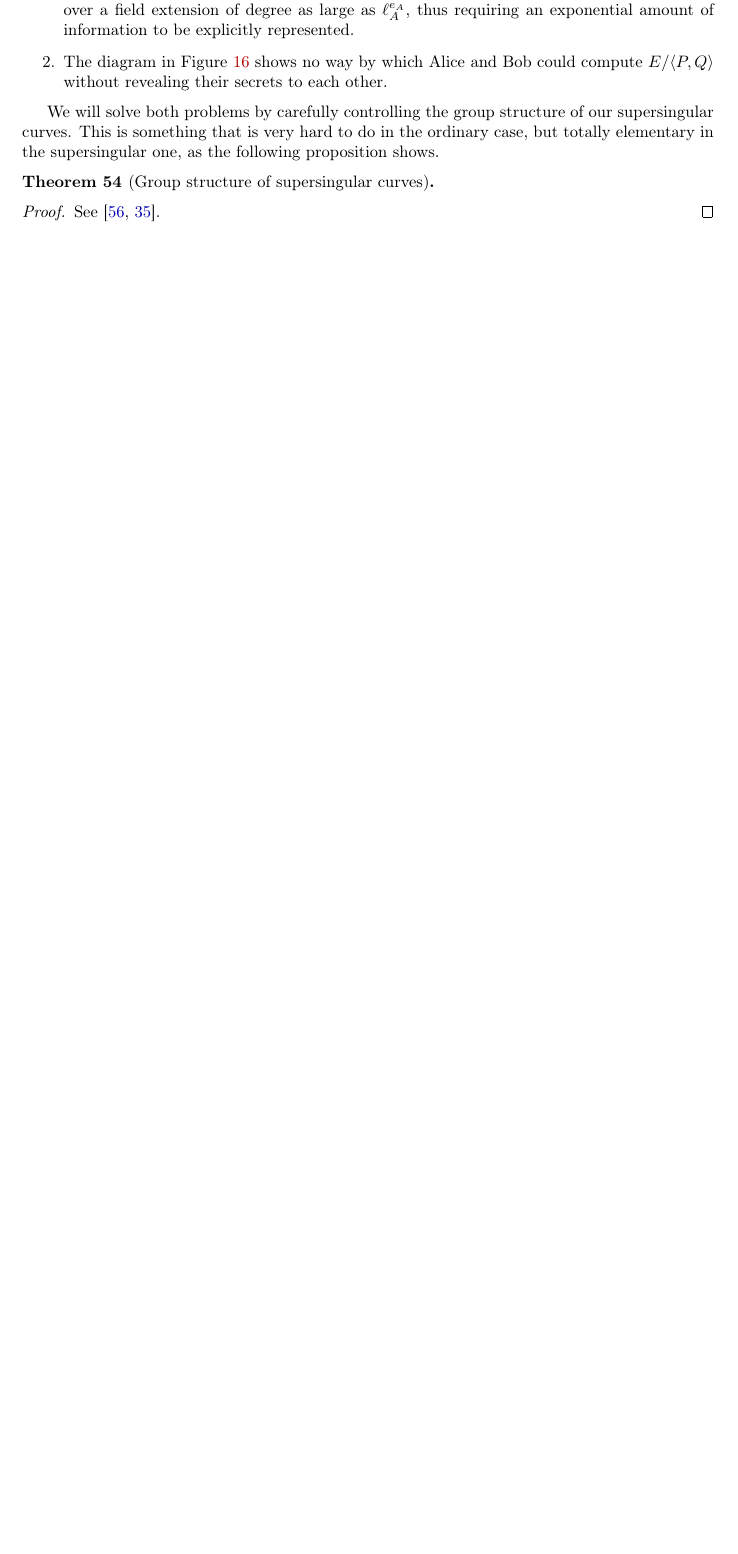
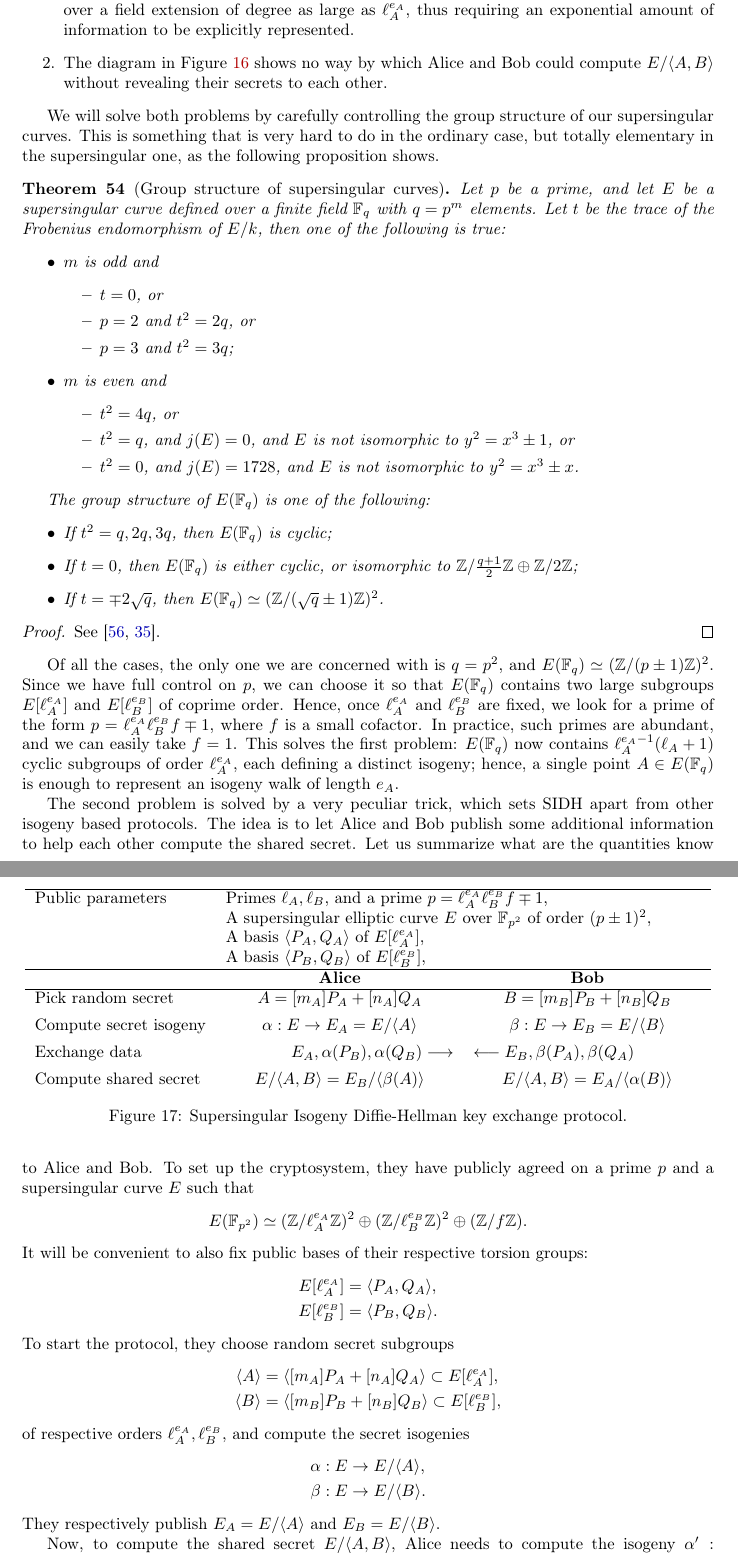
Before and after one commit to defeo/MathematicsOfIBC, a LaTeX document (poly.tex): part of page 33 of 37 before the commit and two parts of pages 33 and 34 of 39 after it, the two joined at a grey line, cut so that both start at the same text, the shorter picture padded with empty space. Compiled offline with pdfLaTeX.

Commit message:
Completed description of SIDH

```diff
--- a/poly.tex
+++ b/poly.tex
@@ -2696,11 +2697,11 @@ compute $E/〈P,Q〉$, without revealing their respective secrets. %
 We are faced with two difficulties, though:
 \begin{enumerate}
-\item The points of $〈P〉$ (or $〈Q〉$) may not be rational. %
+\item The points of $〈A〉$ (or $〈B〉$) may not be rational. %
   Indeed, in general they may be defined over a field extension of
   degree as large as $ℓ_A^{e_A}$, thus requiring an exponential amount
   of information to be explicitly represented.
 \item The diagram in Figure~\ref{fig:sidh-diag} shows no way by which
-  Alice and Bob could compute $E/〈P,Q〉$ without revealing their
+  Alice and Bob could compute $E/〈A,B〉$ without revealing their
   secrets to each other.
 \end{enumerate}
 
@@ -2711,9 +2712,81 @@ totally elementary in the supersingular one, as the following
 proposition shows.
 
 \begin{theorem}[Group structure of supersingular curves]
-
+  Let $p$ be a prime, and let $E$ be a supersingular curve defined
+  over a finite field $\F_q$ with $q=p^m$ elements. %
+  Let $t$ be the trace of the Frobenius endomorphism of $E/k$, then
+  one of the following is true:
+  \begin{itemize}
+  \item $m$ is odd and
+    \begin{itemize}
+    \item $t=0$, or
+    \item $p=2$ and $t^2=2q$, or
+    \item $p=3$ and $t^2=3q$;
+    \end{itemize}
+  \item $m$ is even and
+    \begin{itemize}
+    \item $t^2=4q$, or
+    \item $t^2=q$, and $j(E)=0$, and $E$ is not isomorphic to
+      $y^2=x^3±1$, or
+    \item $t^2=0$, and $j(E)=1728$, and $E$ is not isomorphic to
+      $y^2=x^3±x$.
+    \end{itemize}
+  \end{itemize}
+
+  The group structure of $E(\F_q)$ is one of the following:
+  \begin{itemize}
+  \item If $t^2=q,2q,3q$, then $E(\F_q)$ is cyclic;
+  \item If $t=0$, then $E(\F_q)$ is either cyclic, or isomorphic to
+    $ℤ/\frac{q+1}{2}ℤ⊕ℤ/2ℤ$;
+  \item If $t=∓2\sqrt{q}$, then $E(\F_q)≃(ℤ/(\sqrt{q}±1)ℤ)^2$.
+  \end{itemize}
 \end{theorem}
 \begin{proof}
   See~\cite{waterhouse69,MOV}.
 \end{proof}
 
+Of all the cases, the only one we are concerned with is $q=p^2$, and
+$E(\F_q)≃(ℤ/(p±1)ℤ)^2$. %
+Since we have full control on $p$, we can choose it so that $E(\F_q)$
+contains two large subgroups $E[ℓ_A^{e_A}]$ and $E[ℓ_B^{e_B}]$ of
+coprime order. %
+Hence, once $ℓ_A^{e_A}$ and $ℓ_B^{e_B}$ are fixed, we look for a prime
+of the form $p=ℓ_A^{e_A}ℓ_B^{e_B}f∓1$, where $f$ is a small
+cofactor. %
+In practice, such primes are abundant, and we can easily take $f=1$. %
+This solves the first problem: $E(\F_q)$ now contains
+$ℓ_A^{e_A-1}(ℓ_A+1)$ cyclic subgroups of order $ℓ_A^{e_A}$, each
+defining a distinct isogeny; hence, a single point $A∈E(\F_q)$ is
+enough to represent an isogeny walk of length $e_A$.
+
+The second problem is solved by a very peculiar trick, which sets SIDH
+apart from other isogeny based protocols. %
+The idea is to let Alice and Bob publish some additional information
+to help each other compute the shared secret. %
+Let us summarize what are the quantities know to Alice and Bob. %
+To set up the cryptosystem, they have publicly agreed on a prime $p$
+and a supersingular curve $E$ such that
+\[E(\F_{p^2}) ≃ (ℤ/ℓ_A^{e_A}ℤ)^2⊕(ℤ/ℓ_B^{e_B}ℤ)^2⊕(ℤ/fℤ).\] %
+It will be convenient to also fix public bases of their respective
+torsion groups:
+\begin{align*}
+  E[ℓ_A^{e_A}] &= 〈P_A,Q_A〉,\\
+  E[ℓ_B^{e_B}] &= 〈P_B,Q_B〉.
+\end{align*}
+To start the protocol, they choose random secret subgroups
+\begin{align*}
+  〈A〉 &= 〈[m_A]P_A+[n_A]Q_A〉 ⊂ E[ℓ_A^{e_A}],\\
+  〈B〉 &= 〈[m_B]P_B+[n_B]Q_B〉 ⊂ E[ℓ_B^{e_B}],
+\end{align*}
+of respective orders $ℓ_A^{e_A},ℓ_B^{e_B}$, and compute the secret
+isogenies
+\begin{align*}
+  α : E &\to E/〈Α〉,\\
+  β : E &\to E/〈B〉.
+\end{align*}
+They respectively publish $E_A=E/〈Α〉$ and $E_B=E/〈B〉$. %
+
+Now, to compute the shared secret $E/〈A,B〉$, Alice needs to compute
+the isogeny $α':E/〈B〉\to E/〈A,B〉$, whose kernel is generated by
+$β(A)$. %
+We see that the kernel of $α'$ depends on both secrets, thus Alice
@@ -2719,0 +2804,18 @@ proposition shows.
+\begin{figure}
+  \centering
+  \begin{tabular}{l *{2}{p{32ex}<{\centering}}}
+    \hline
+    Public parameters & \multicolumn{2}{l}{Primes $ℓ_A,ℓ_B$, and a prime $p=ℓ_A^{e_A}ℓ_B^{e_B}f∓1$,}\\
+                      & \multicolumn{2}{l}{A supersingular elliptic curve $E$ over $\F_{p^2}$ of order $(p±1)^2$,}\\
+                      & \multicolumn{2}{l}{A basis $〈P_A,Q_A〉$ of $E[ℓ_A^{e_A}]$,}\\
+                      & \multicolumn{2}{l}{A basis $〈P_B,Q_B〉$ of $E[ℓ_B^{e_B}]$,}\\
+    \hline
+                      & {\bf Alice} & {\bf Bob}\\
+    \hline
+    Pick random secret & $A=[m_A]P_A+[n_A]Q_A$ & $B=[m_B]P_B+[n_B]Q_B$\\[1ex]
+    Compute secret isogeny & $α:E\to E_A=E/〈A〉$ & $β:E\to E_B=E/〈B〉$\\[1ex]
+    Exchange data &  \hfill $E_A,α(P_B),α(Q_B) \longrightarrow$ & $\longleftarrow E_B,β(P_A),β(Q_A)$ \hfill\strut \\[1ex]
+    Compute shared secret & $E/〈A,B〉 = E_B/〈β(A)〉$ & $E/〈A,B〉 = E_A/〈α(B)〉$
+  \end{tabular}
+
+  \caption{Supersingular Isogeny Diffie-Hellman key exchange protocol.}
```
Also changed, not shown: poly.tex (74 more changed lines).
